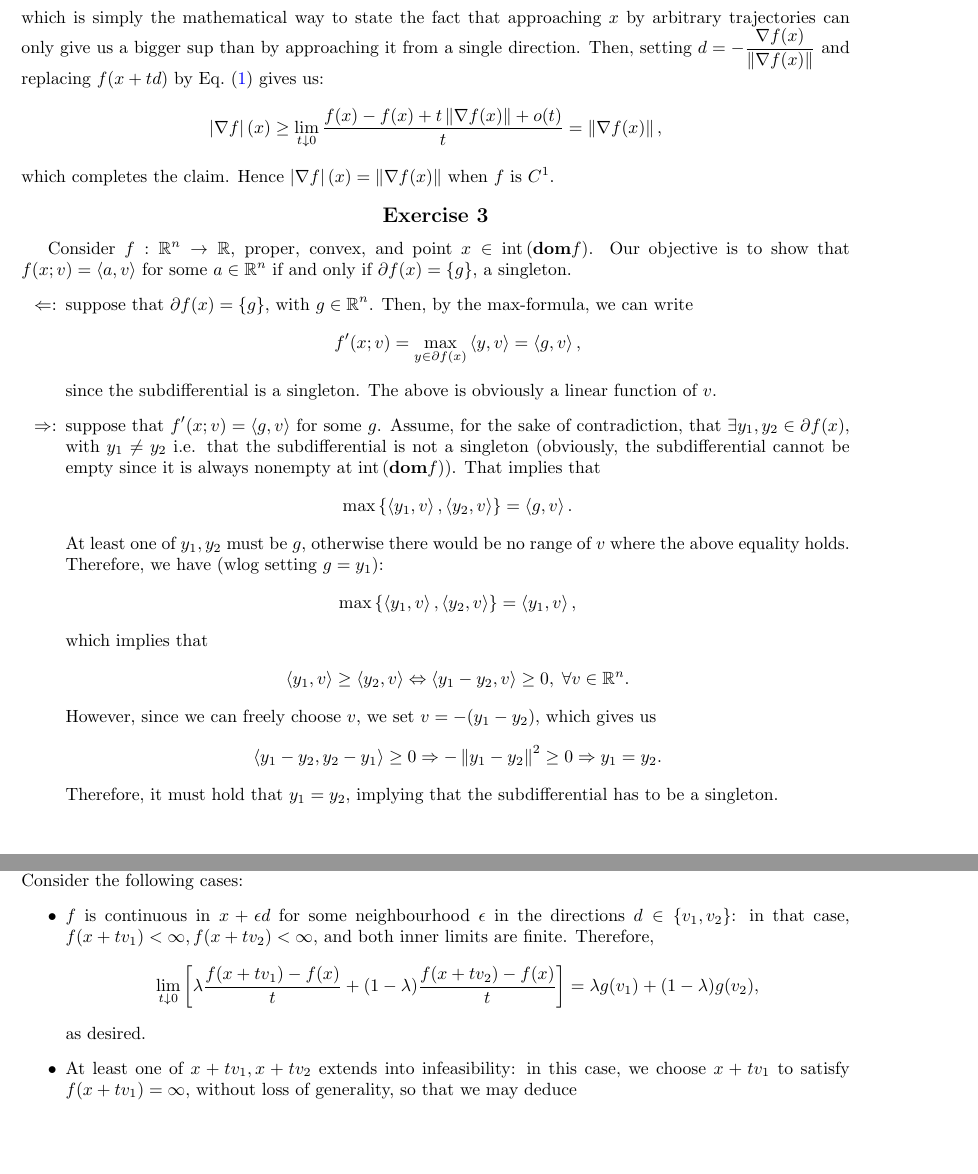
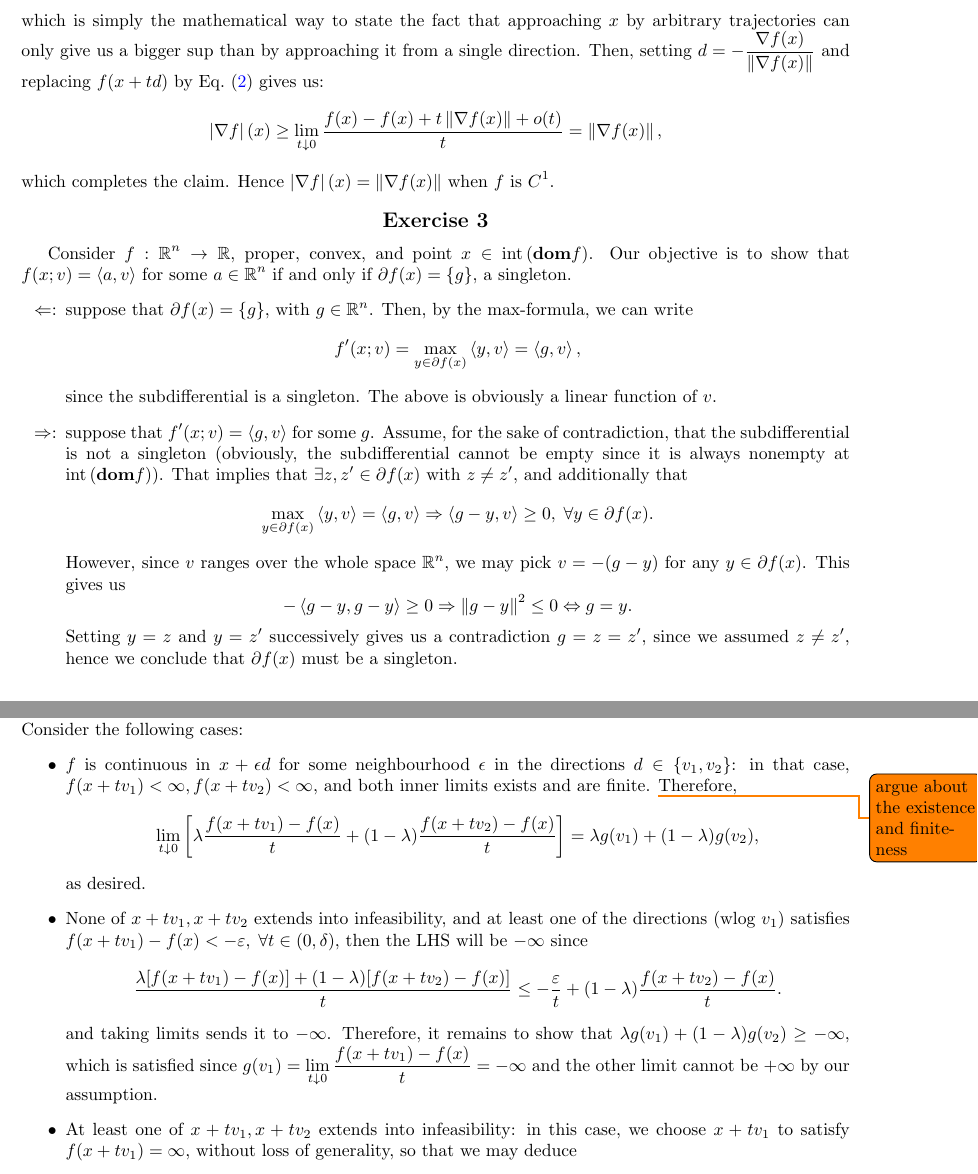
Before and after one commit to VHarisop/ORIE-7390-Notes, a LaTeX problem sheet (Homeworks/hw1.tex): two parts of pages 2 and 4 of 6 before the commit and two parts of pages 3 and 5 of 7 after it, joined at a grey line, cut so that both start at the same text, the shorter picture padded with empty space. Compiled offline with pdfLaTeX.

Commit message:
Corrected P3, added P1a

```diff
--- a/Homeworks/hw1.tex
+++ b/Homeworks/hw1.tex
@@ -143,32 +203,24 @@
 			since the subdifferential is a singleton. The above is obviously a
 			linear function of $v$.
 		\item[$\Rightarrow$:] suppose that $f'(x; v) = \ip{g, v}$ for some $g$.
-			Assume, for the sake of contradiction, that $\exists y_1, y_2
-			\in \partial f(x)$, with $y_1 \neq y_2$ i.e. that the subdifferential is not a
-			singleton (obviously, the subdifferential cannot be empty since it
-			is always nonempty at $\intr{\dom f}$). That implies that
+			Assume, for the sake of contradiction, that the subdifferential is
+			not a singleton (obviously, the subdifferential cannot be empty
+			since it is always nonempty at $\intr{\dom f}$). That implies that
+            $\exists z, z' \in \partial f(x)$ with $z \neq z'$, and additionally
+            that
 			\[
-				\max\set{\ip{y_1, v}, \ip{y_2, v}} = \ip{g, v}.
+				\max_{y \in \partial f(x)} \ip{y, v} = \ip{g, v} \Rightarrow
+                \ip{g - y, v} \geq 0, \; \forall y \in \partial f(x).
 			\]
-			At least one of $y_1, y_2$ must be $g$, otherwise there would be no
-			range of $v$ where the above equality holds. Therefore, we have
-			(wlog setting $g = y_1$):
-			\[
-				\max\set{\ip{y_1, v}, \ip{y_2, v}} = \ip{y_1, v},
-			\]
-			which implies that
-			\begin{align*}
-				\ip{y_1, v} &\geq \ip{y_2, v} \Leftrightarrow
-				\ip{y_1 - y_2, v} \geq 0, \; \forall v \in \Rbb^n.
-			\end{align*}
-			However, since we can freely choose $v$, we set $v = -(y_1 - y_2)$,
-			which gives us
-			\[
-				\ip{y_1 - y_2, y_2 - y_1} \geq 0 \Rightarrow
-				-\norm{y_1 - y_2}^2 \geq 0 \Rightarrow y_1 = y_2.
-			\]
-			Therefore, it must hold that $y_1 = y_2$, implying that the
-			subdifferential has to be a singleton.
+            However, since $v$ ranges over the whole space $\Rbb^n$, we may pick
+            $v = -(g - y)$ for any $y \in \partial f(x)$. This gives us
+            \[
+                -\ip{g - y, g - y} \geq 0 \Rightarrow
+                \norm{g - y}^2 \leq 0 \Leftrightarrow g = y.
+            \]
+			Setting $y = z$ and $y = z'$ successively gives us a contradiction
+            $ g = z = z' $, since we assumed $z \neq z'$, hence we conclude
+            that $\partial f(x)$ must be a singleton.
 	\end{itemize}
 \end{Exercise}
 
@@ -286,7 +333,8 @@
     \begin{itemize}
     \item $f$ is continuous in $x + \epsilon d$ for some neighbourhood
     $\epsilon$ in the directions $d \in \set{v_1, v_2}$: in that case, $f(x + t
-    v_1) < \infty, f(x + tv_2) < \infty$, and both inner limits are finite.
+    v_1) < \infty, f(x + tv_2) < \infty$, and both inner limits exists and are
+    finite. \todo{argue about the existence and finiteness}
     Therefore,
     \[
         \lim_{t \dto 0} \left[ \lambda \frac{f(x + tv_1) - f(x)}{t}
@@ -294,6 +342,20 @@
         = \lambda g(v_1) + (1 - \lambda) g(v_2),
     \]
     as desired.
+    \item None of $x + tv_1, x + tv_2$ extends into infeasibility, and at least
+        one of the directions (wlog $v_1$) satisfies $f(x + tv_1) - f(x) <
+        -\varepsilon, \; \forall t \in (0, \delta)$, then the LHS will be
+        $-\infty$ since
+        \[
+            \frac{\lambda [f(x + tv_1) - f(x)] + (1 - \lambda) [
+                f(x + tv_2) - f(x)]}{t} \leq
+            -\frac{\varepsilon}{t} + (1 - \lambda) \frac{f(x + tv_2) - f(x)}{t}.
+        \]
+        and taking limits sends it to $-\infty$. Therefore, it remains to show
+        that $\lambda g(v_1) + (1 - \lambda) g(v_2) \geq -\infty$, which is
+        satisfied since $g(v_1) = \lim_{t \dto 0} \frac{f(x + tv_1) - f(x)}{t}
+            = -\infty$ and the other limit cannot be $+\infty$ by our
+            assumption.
     \item At least one of $x + tv_1, x + tv_2$ extends into infeasibility: in
         this case, we choose $x + tv_1$ to satisfy $f(x + tv_1) = \infty$,
         without loss of generality, so that we may deduce
```
Also changed, not shown: Homeworks/hw1.tex (72 more changed lines).
